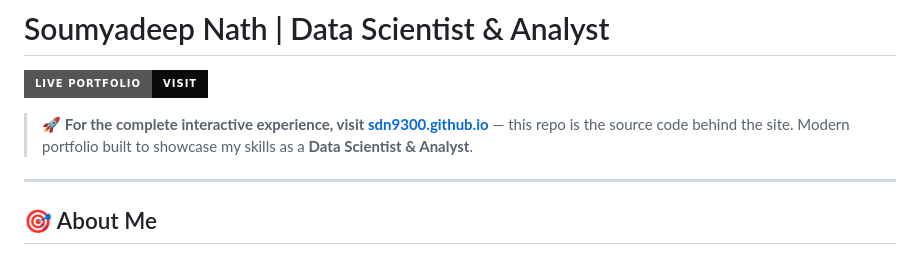
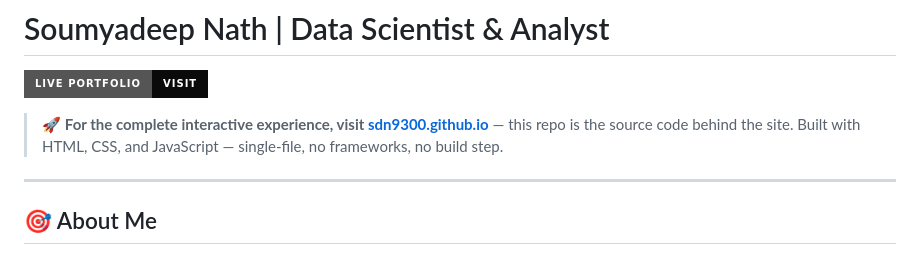
Before and after one commit to sdn9300/sdn9300.github.io, a Markdown page: README.md, the part around the change. Drawn GitHub-style; badges without logos.

```diff
--- a/README.md
+++ b/README.md
@@ -3,8 +3,7 @@
 [![Portfolio](https://img.shields.io/badge/Live_Portfolio-Visit-0A0A0A?style=for-the-badge&logo=github&logoColor=white)](https://sdn9300.github.io)
 
 > 🚀 **For the complete interactive experience, visit [sdn9300.github.io](https://sdn9300.github.io)** — this repo is the source code behind the site.
-Modern portfolio built to showcase my skills as a **Data Scientist & Analyst**.
-
+Built with HTML, CSS, and JavaScript — single-file, no frameworks, no build step.
 ---
 
 ## 🎯 About Me
```
